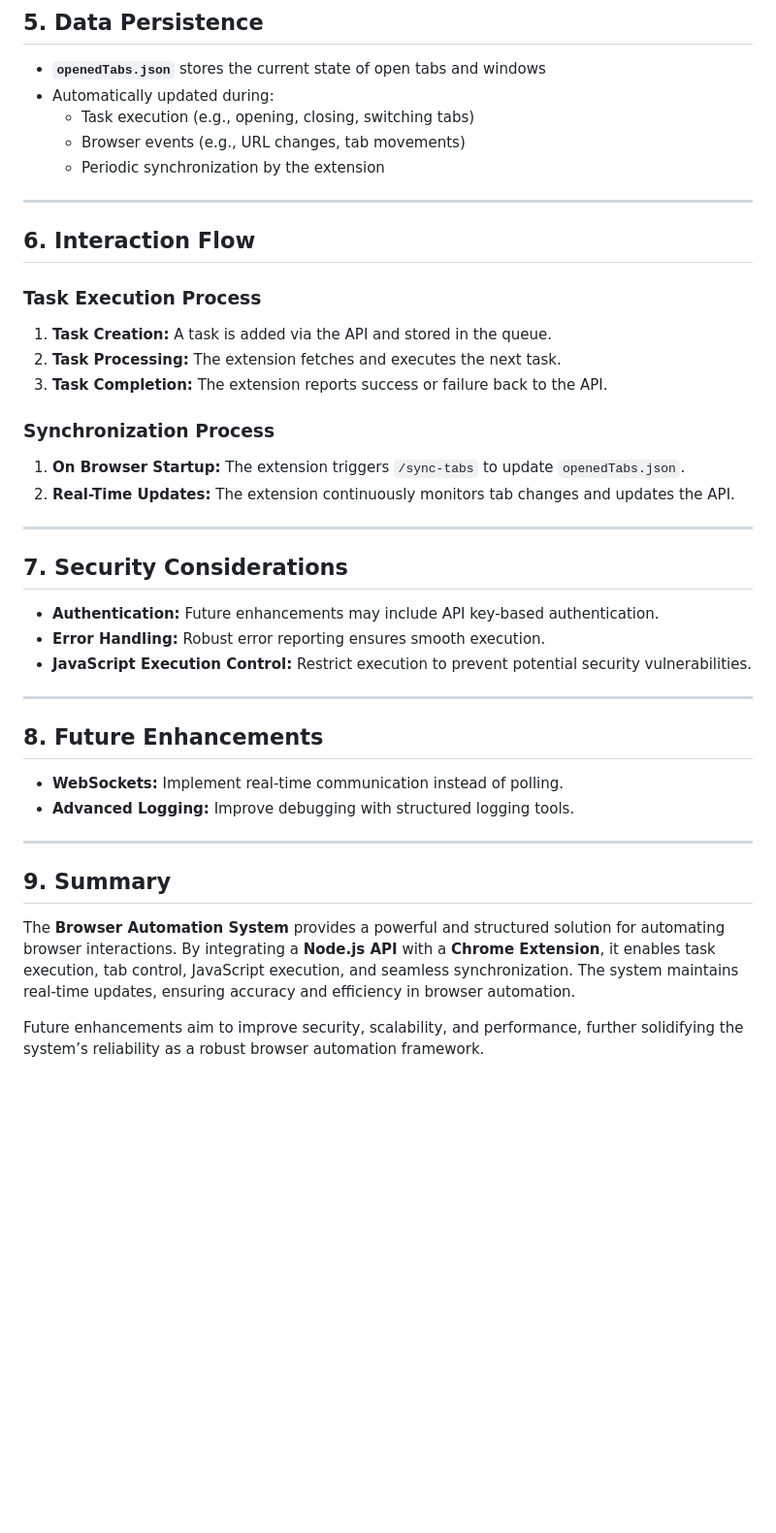
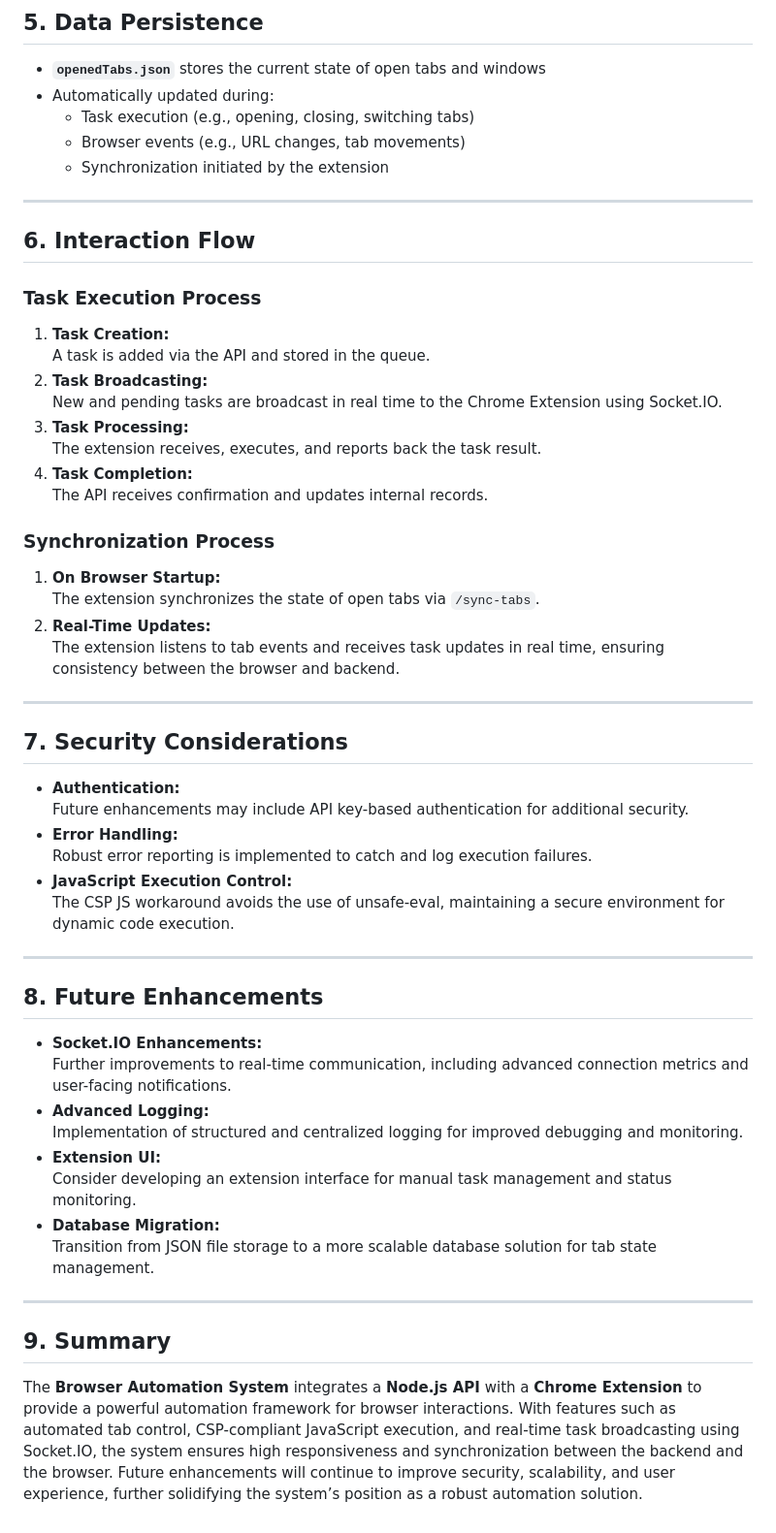
Before and after one commit to mohsinalipro/browser-automation-extension, a Markdown page: README.md, the part around the change printed below. Shown: that part at 97% size. Rendered like a GitHub page; blank space fills up the shorter version.

```diff
--- a/README.md
+++ b/README.md
@@ -116,39 +155,57 @@ The **Chrome Extension** executes tasks within the browser, monitors tab activit
 - **`openedTabs.json`** stores the current state of open tabs and windows
 - Automatically updated during:
-  - Task execution (e.g., opening, closing, switching tabs)
-  - Browser events (e.g., URL changes, tab movements)
-  - Periodic synchronization by the extension
+    - Task execution (e.g., opening, closing, switching tabs)
+    - Browser events (e.g., URL changes, tab movements)
+    - Synchronization initiated by the extension
 
----
+* * *
 
 ## **6. Interaction Flow**
 
 ### **Task Execution Process**
-1. **Task Creation:** A task is added via the API and stored in the queue.
-2. **Task Processing:** The extension fetches and executes the next task.
-3. **Task Completion:** The extension reports success or failure back to the API.
+
+1. **Task Creation:**
+A task is added via the API and stored in the queue.
+2. **Task Broadcasting:**
+New and pending tasks are broadcast in real time to the Chrome Extension using Socket.IO.
+3. **Task Processing:**
+The extension receives, executes, and reports back the task result.
+4. **Task Completion:**
+The API receives confirmation and updates internal records.
 
 ### **Synchronization Process**
-1. **On Browser Startup:** The extension triggers `/sync-tabs` to update `openedTabs.json`.
-2. **Real-Time Updates:** The extension continuously monitors tab changes and updates the API.
 
----
+1. **On Browser Startup:**
+The extension synchronizes the state of open tabs via `/sync-tabs`.
+2. **Real-Time Updates:**
+The extension listens to tab events and receives task updates in real time, ensuring consistency between the browser and backend.
+
+* * *
 
 ## **7. Security Considerations**
-- **Authentication:** Future enhancements may include API key-based authentication.
-- **Error Handling:** Robust error reporting ensures smooth execution.
-- **JavaScript Execution Control:** Restrict execution to prevent potential security vulnerabilities.
 
----
+- **Authentication:**
+Future enhancements may include API key-based authentication for additional security.
+- **Error Handling:**
+Robust error reporting is implemented to catch and log execution failures.
+- **JavaScript Execution Control:**
+The CSP JS workaround avoids the use of unsafe-eval, maintaining a secure environment for dynamic code execution.
+
+* * *
 
 ## **8. Future Enhancements**
-- **WebSockets:** Implement real-time communication instead of polling.
-- **Advanced Logging:** Improve debugging with structured logging tools.
 
----
+- **Socket.IO Enhancements:**
+Further improvements to real-time communication, including advanced connection metrics and user-facing notifications.
+- **Advanced Logging:**
+Implementation of structured and centralized logging for improved debugging and monitoring.
+- **Extension UI:**
+Consider developing an extension interface for manual task management and status monitoring.
+- **Database Migration:**
+Transition from JSON file storage to a more scalable database solution for tab state management.
+
+* * *
 
 ## **9. Summary**
 
-The **Browser Automation System** provides a powerful and structured solution for automating browser interactions. By integrating a **Node.js API** with a **Chrome Extension**, it enables task execution, tab control, JavaScript execution, and seamless synchronization. The system maintains real-time updates, ensuring accuracy and efficiency in browser automation.
-
-Future enhancements aim to improve security, scalability, and performance, further solidifying the system’s reliability as a robust browser automation framework.
+The **Browser Automation System** integrates a **Node.js API** with a **Chrome Extension** to provide a powerful automation framework for browser interactions. With features such as automated tab control, CSP-compliant JavaScript execution, and real-time task broadcasting using Socket.IO, the system ensures high responsiveness and synchronization between the backend and the browser. Future enhancements will continue to improve security, scalability, and user experience, further solidifying the system’s position as a robust automation solution.
```
Also changed, not shown: other parts of README.md (+86 -47 lines).
